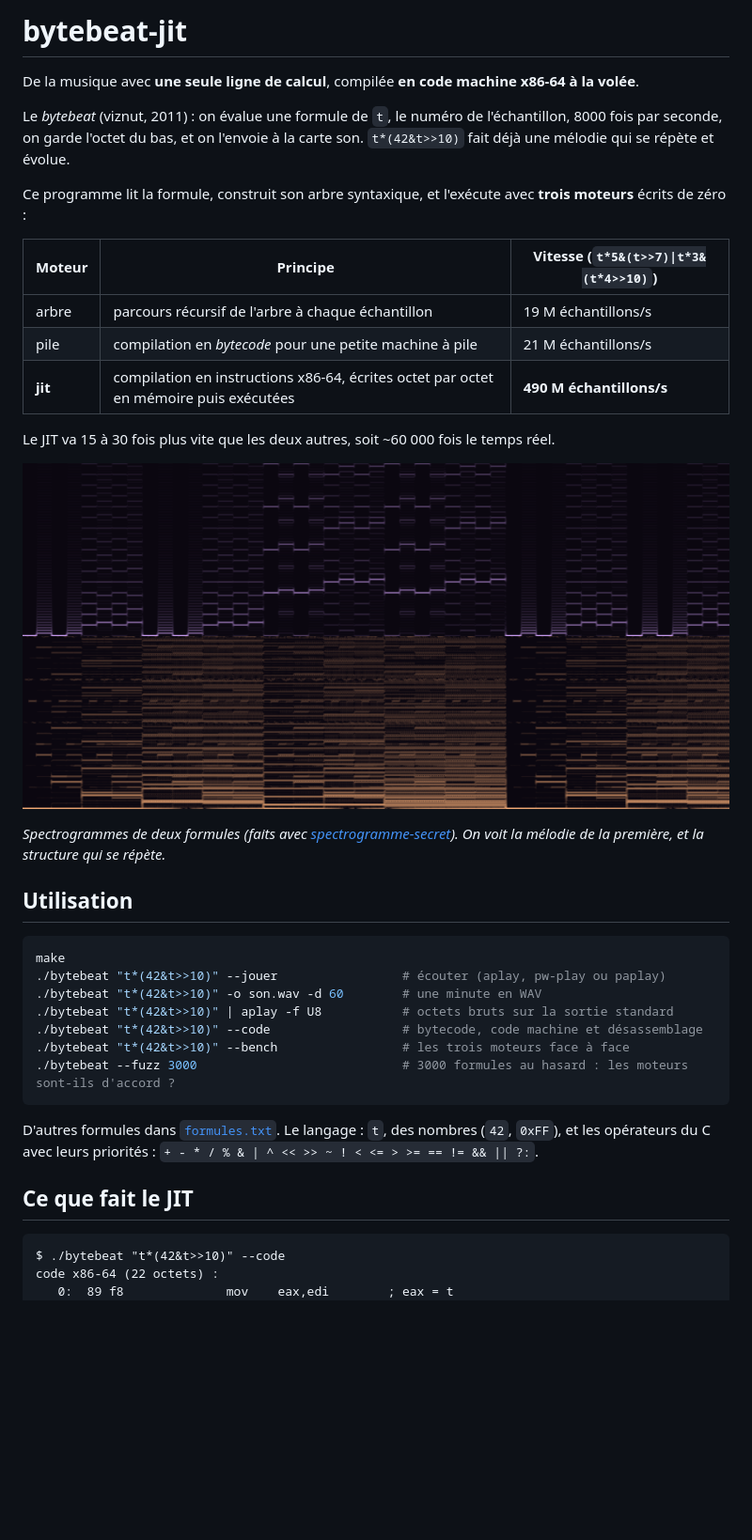
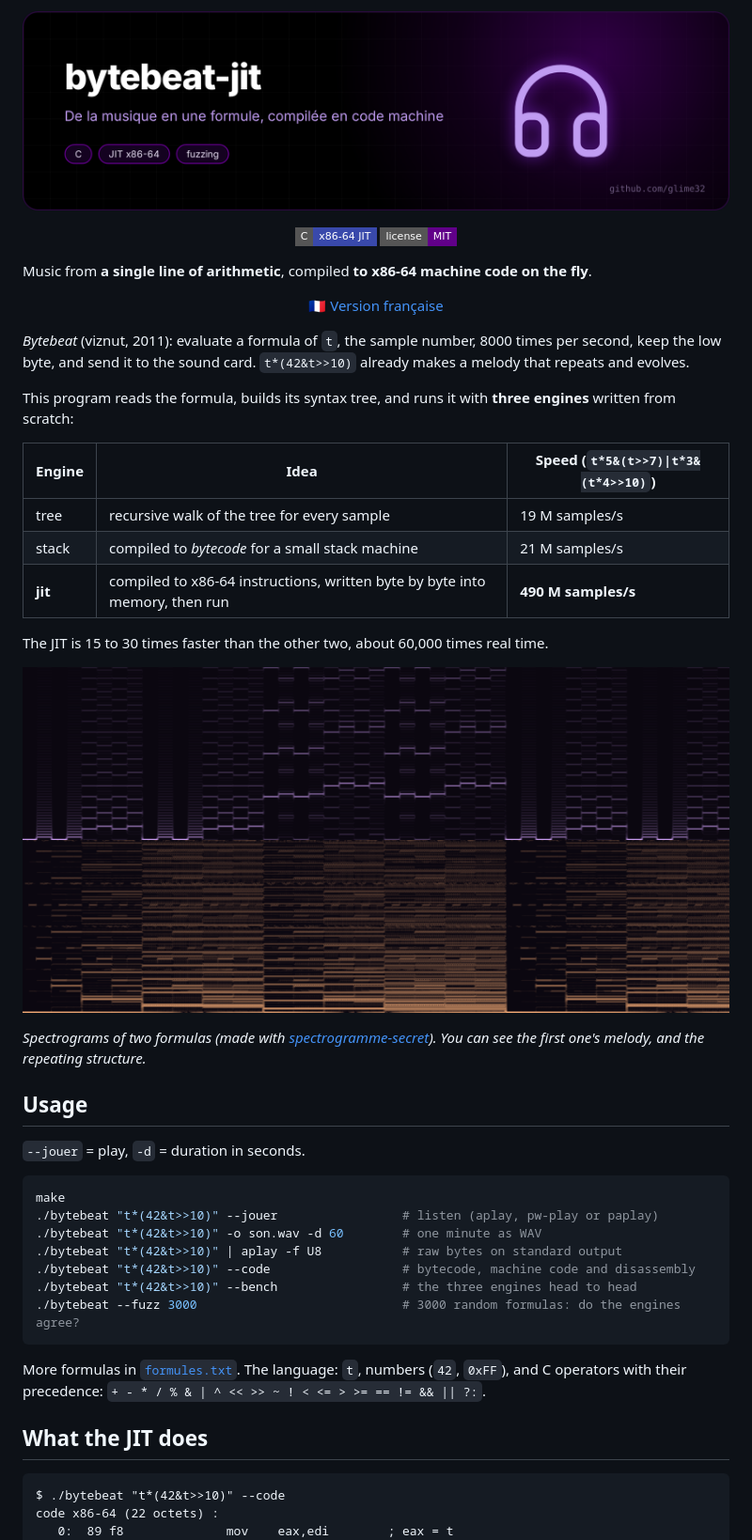
Before and after one commit to glime32/bytebeat-jit, a Markdown page: README.md, the part around one of its changes. Shown at 94% size. Rendered like a GitHub page; pictures changed too: docs/banner-bytebeat-jit.png (added); badges without logos; blank space fills up the shorter version.

Commit message:
README en anglais (version française dans README.fr.md), bannière et badges

````diff
--- a/README.md
+++ b/README.md
@@ -1,16 +1,20 @@
-# bytebeat-jit
+<p align="center"><img src="docs/banner-bytebeat-jit.png" alt="bytebeat-jit" width="100%"></p>
 
-De la musique avec **une seule ligne de calcul**, compilée **en code machine x86-64 à la volée**.
+<p align="center"><img src="https://img.shields.io/badge/C-x86--64%20JIT-3949ab?style=flat-square" alt="C"> <img src="https://img.shields.io/badge/license-MIT-610089?style=flat-square" alt="license"></p>
 
-Le *bytebeat* (viznut, 2011) : on évalue une formule de `t`, le numéro de l'échantillon, 8000 fois par seconde, on garde l'octet du bas, et on l'envoie à la carte son. `t*(42&t>>10)` fait déjà une mélodie qui se répète et évolue.
+Music from **a single line of arithmetic**, compiled **to x86-64 machine code on the fly**.
 
-Ce programme lit la formule, construit son arbre syntaxique, et l'exécute avec **trois moteurs** écrits de zéro :
+<p align="center"><a href="README.fr.md">🇫🇷 Version française</a></p>
 
-| Moteur | Principe | Vitesse (`t*5&(t>>7)\|t*3&(t*4>>10)`) |
+*Bytebeat* (viznut, 2011): evaluate a formula of `t`, the sample number, 8000 times per second, keep the low byte, and send it to the sound card. `t*(42&t>>10)` already makes a melody that repeats and evolves.
+
+This program reads the formula, builds its syntax tree, and runs it with **three engines** written from scratch:
+
+| Engine | Idea | Speed (`t*5&(t>>7)\|t*3&(t*4>>10)`) |
 |---|---|---|
-| arbre | parcours récursif de l'arbre à chaque échantillon | 19 M échantillons/s |
-| pile | compilation en *bytecode* pour une petite machine à pile | 21 M échantillons/s |
-| **jit** | compilation en instructions x86-64, écrites octet par octet en mémoire puis exécutées | **490 M échantillons/s** |
+| tree | recursive walk of the tree for every sample | 19 M samples/s |
+| stack | compiled to *bytecode* for a small stack machine | 21 M samples/s |
+| **jit** | compiled to x86-64 instructions, written byte by byte into memory, then run | **490 M samples/s** |
 
-Le JIT va 15 à 30 fois plus vite que les deux autres, soit ~60 000 fois le temps réel.
+The JIT is 15 to 30 times faster than the other two, about 60,000 times real time.
 
@@ -19,21 +23,23 @@ Le JIT va 15 à 30 fois plus vite que les deux autres, soit ~60 000 fois le temp
 
-*Spectrogrammes de deux formules (faits avec [spectrogramme-secret](https://github.com/glime32/spectrogramme-secret)). On voit la mélodie de la première, et la structure qui se répète.*
+*Spectrograms of two formulas (made with [spectrogramme-secret](https://github.com/glime32/spectrogramme-secret)). You can see the first one's melody, and the repeating structure.*
 
-## Utilisation
+## Usage
+
+`--jouer` = play, `-d` = duration in seconds.
 
 ```sh
 make
-./bytebeat "t*(42&t>>10)" --jouer                 # écouter (aplay, pw-play ou paplay)
-./bytebeat "t*(42&t>>10)" -o son.wav -d 60        # une minute en WAV
-./bytebeat "t*(42&t>>10)" | aplay -f U8           # octets bruts sur la sortie standard
-./bytebeat "t*(42&t>>10)" --code                  # bytecode, code machine et désassemblage
-./bytebeat "t*(42&t>>10)" --bench                 # les trois moteurs face à face
-./bytebeat --fuzz 3000                            # 3000 formules au hasard : les moteurs sont-ils d'accord ?
+./bytebeat "t*(42&t>>10)" --jouer                 # listen (aplay, pw-play or paplay)
+./bytebeat "t*(42&t>>10)" -o son.wav -d 60        # one minute as WAV
+./bytebeat "t*(42&t>>10)" | aplay -f U8           # raw bytes on standard output
+./bytebeat "t*(42&t>>10)" --code                  # bytecode, machine code and disassembly
+./bytebeat "t*(42&t>>10)" --bench                 # the three engines head to head
+./bytebeat --fuzz 3000                            # 3000 random formulas: do the engines agree?
 ```
 
-D'autres formules dans [`formules.txt`](formules.txt). Le langage : `t`, des nombres (`42`, `0xFF`), et les opérateurs du C avec leurs priorités : `+ - * / % & | ^ << >> ~ ! < <= > >= == != && || ?:`.
+More formulas in [`formules.txt`](formules.txt). The language: `t`, numbers (`42`, `0xFF`), and C operators with their precedence: `+ - * / % & | ^ << >> ~ ! < <= > >= == != && || ?:`.
 
-## Ce que fait le JIT
+## What the JIT does
 
 ```
 $ ./bytebeat "t*(42&t>>10)" --code
````
Also changed, not shown: other parts of README.md (+10 -10 lines), README.fr.md (added, +65 -0 lines).
